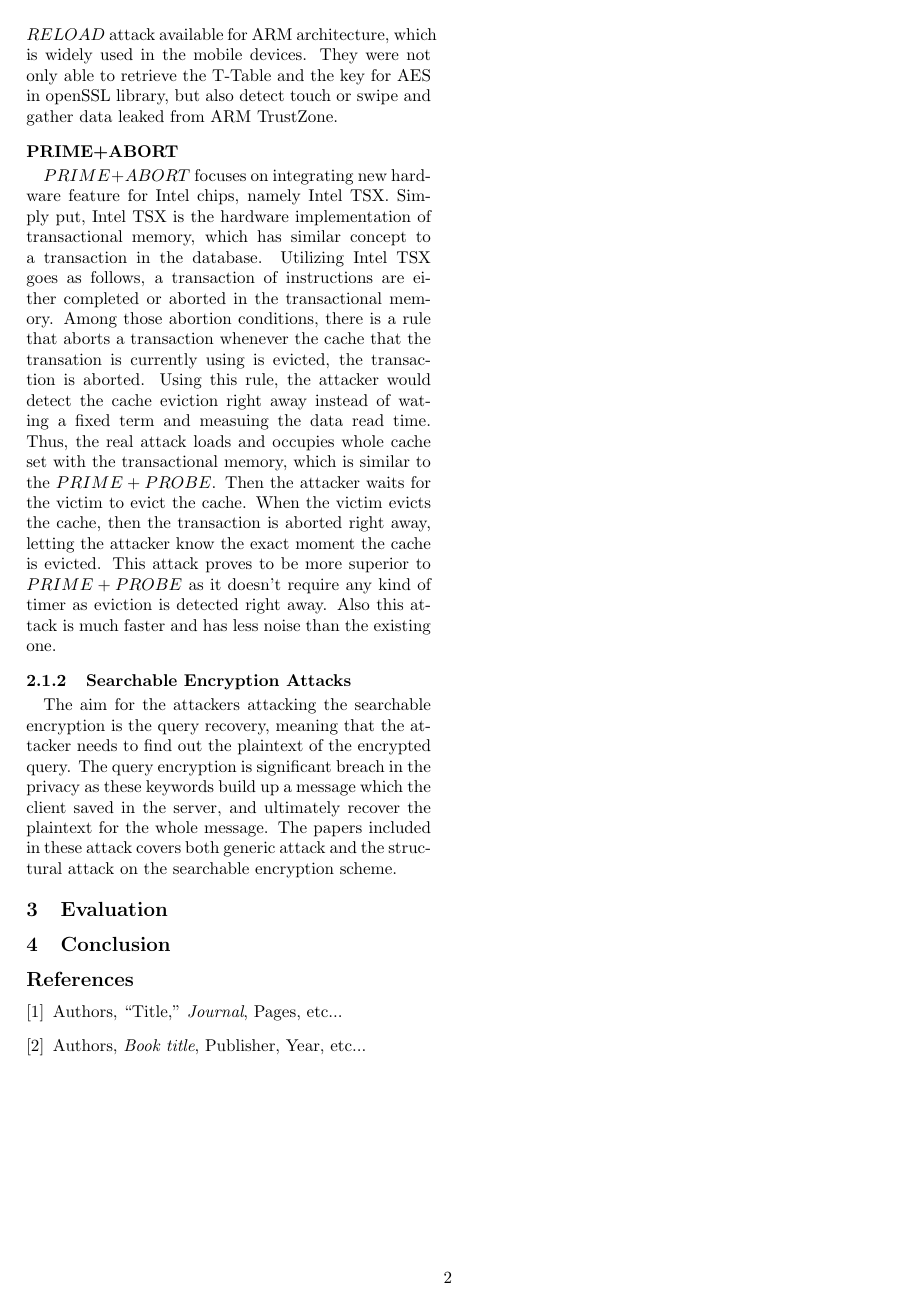
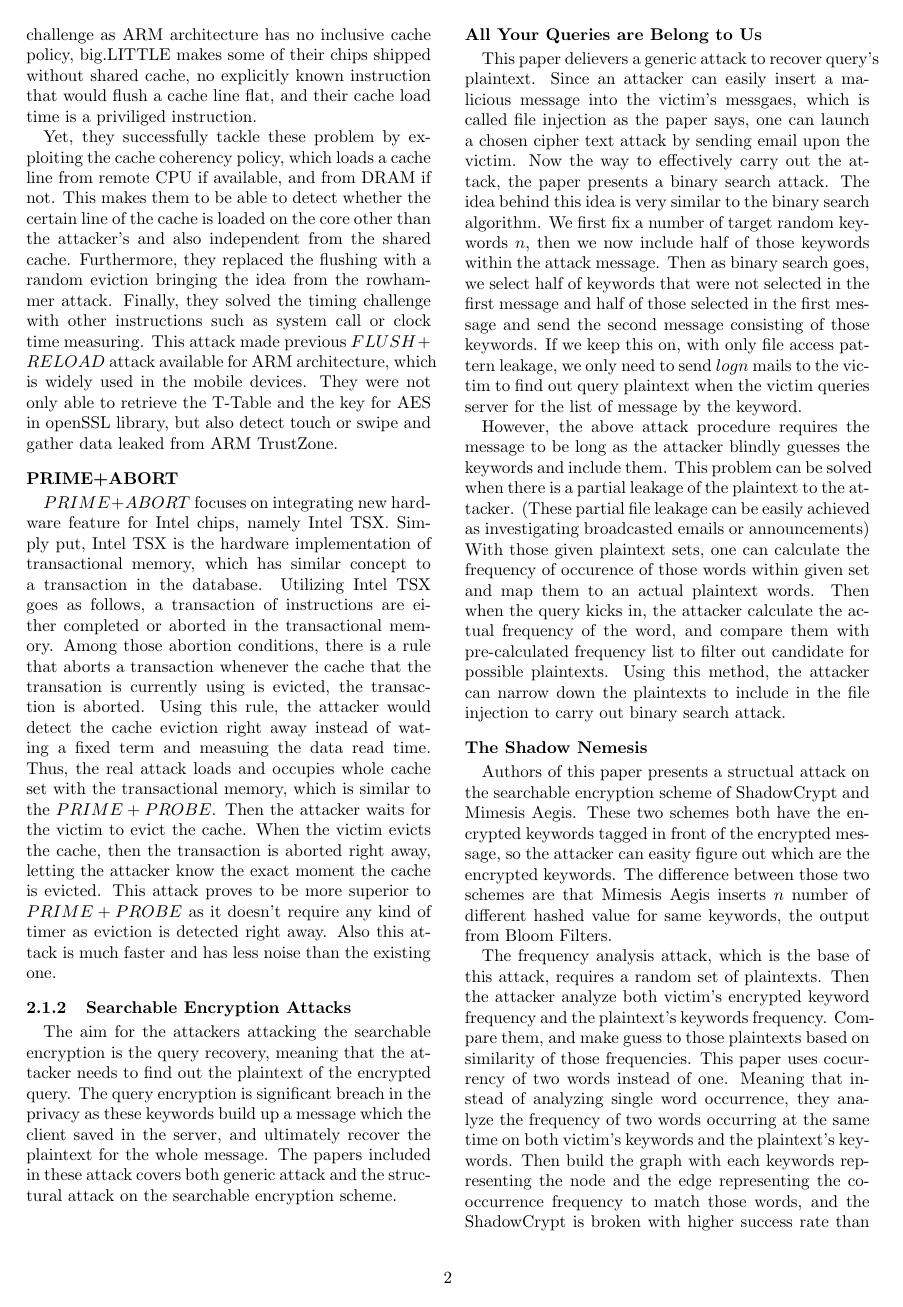
Before and after one commit to hansh17/IS523, a LaTeX document (hsk.tex): page 2 of 2 before the commit and page 2 of 3 after it. Compiled offline with pdfLaTeX.

Commit message:
SE classification finished

```diff
--- a/hsk.tex
+++ b/hsk.tex
@@ -51,6 +52,17 @@ $PRIME+ABORT$ focuses on integrating new hardware feature for Intel chips, namel
 
 The aim for the attackers attacking the searchable encryption is the query recovery, meaning that the attacker needs to find out the plaintext of the encrypted query. The query encryption is significant breach in the privacy as these keywords build up a message which the client saved in the server, and ultimately recover the plaintext for the whole message. The papers included in these attack covers both generic attack and the structural attack on the searchable encryption scheme.
 
+\subsubsection*{All Your Queries are Belong to Us}
+
+This paper delievers a generic attack to recover query's plaintext. Since an attacker can easily insert a malicious message into the victim's messgaes, which is called file injection as the paper says, one can launch a chosen cipher text attack by sending email upon the victim. Now the way to effectively carry out the attack, the paper presents a binary search attack. The idea behind this idea is very similar to the binary search algorithm. We first fix a number of target random keywords $n$, then we now include half of those keywords within the attack message. Then as binary search goes, we select half of keywords that were not selected in the first message and half of those selected in the first message and send the second message consisting of those keywords. If we keep this on, with only file access pattern leakage, we only need to send $log n$ mails to the victim to find out query plaintext when the victim queries server for the list of message by the keyword.
+\par However, the above attack procedure requires the message to be long as the attacker blindly guesses the keywords and include them. This problem can be solved when there is a partial leakage of the plaintext to the attacker. (These partial file leakage can be easily achieved as investigating broadcasted emails or announcements) With those given plaintext sets, one can calculate the frequency of occurence of those words within given set and map them to an actual plaintext words. Then when the query kicks in, the attacker calculate the actual frequency of the word, and compare them with pre-calculated frequency list to filter out candidate for possible plaintexts. Using this method, the attacker can narrow down the plaintexts to include in the file injection to carry out binary search attack.
+
+\subsubsection*{The Shadow Nemesis}
+
+Authors of this paper presents a structual attack on the searchable encryption scheme of ShadowCrypt and Mimesis Aegis. These two schemes both have the encrypted keywords tagged in front of the encrypted message, so the attacker can easity figure out which are the encrypted keywords. The difference between those two schemes are that Mimesis Aegis inserts $n$ number of different hashed value for same keywords, the output from Bloom Filters.
+\par The frequency analysis attack, which is the base of this attack, requires a random set of plaintexts. Then the attacker analyze both victim's encrypted keyword frequency and the plaintext's keywords frequency. Compare them, and make guess to those plaintexts based on similarity of those frequencies. This paper uses cocurrency of two words instead of one. Meaning that instead of analyzing single word occurrence, they analyze the frequency of two words occurring at the same time on both victim's keywords and the plaintext's keywords. Then build the graph with each keywords representing the node and the edge representing the co-occurrence frequency to match those words, and the ShadowCrypt is broken with higher success rate than the frequency analysis attack.
+\par This doesn't work straight for the Mimesis as they include $n$ values for a single keyword, making the graph's node n times larger without any informative data. Thus, we have to sort those hashed words into single keywords. This can be guessed with frequency analysis upon the number of same hash occurrence. group the hashes with similar frequency, then tally the size of those groups. Most frequent group size is the value $n$ the client's redundant hashes for single keyword. Then we group those hashes together to represent a single keyword and run the same attack we used against the ShadowCrypt.
+
 
 
 \section{Evaluation}
```
Also changed, not shown: hsk.tex (3 more changed lines).
